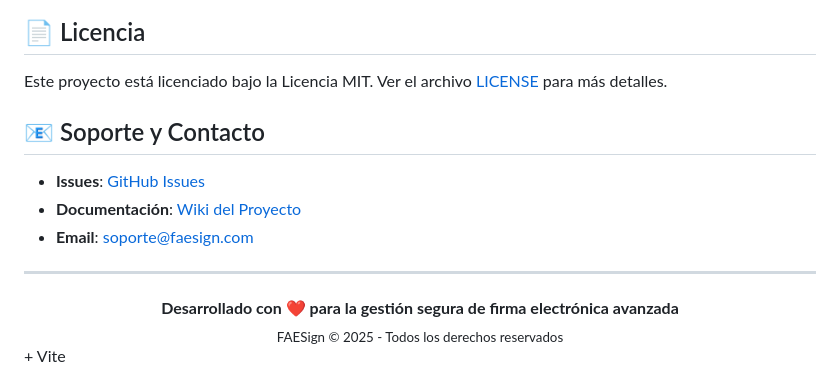
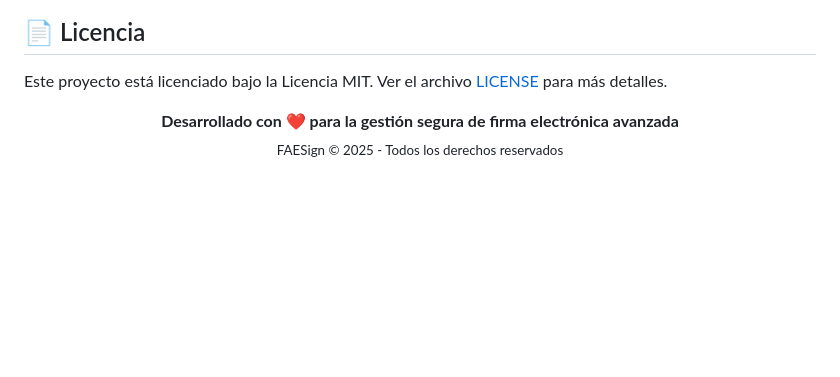
Before and after one commit to DeniseRea/Requirements, a Markdown page: README.md, the part around the change. GitHub-like rendering; blank space fills up the shorter version.

```diff
--- a/README.md
+++ b/README.md
@@ -177,16 +177,9 @@ npm run clean        # Limpia archivos de build
 
 Este proyecto está licenciado bajo la Licencia MIT. Ver el archivo [LICENSE](LICENSE) para más detalles.
 
-## 📧 Soporte y Contacto
-
-- **Issues**: [GitHub Issues](https://github.com/DeniseRea/Requirements/issues)
-- **Documentación**: [Wiki del Proyecto](https://github.com/DeniseRea/Requirements/wiki)
-- **Email**: soporte@faesign.com
-
----
 
 <div align="center">
   <strong>Desarrollado con ❤️ para la gestión segura de firma electrónica avanzada</strong>
   <br>
   <sub>FAESign © 2025 - Todos los derechos reservados</sub>
-</div>+ Vite
+</div>
```
